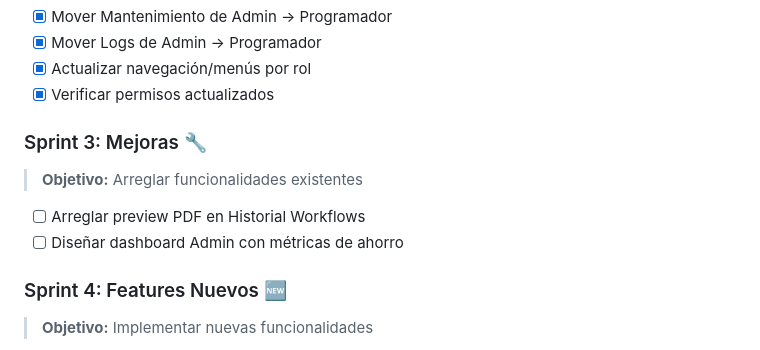
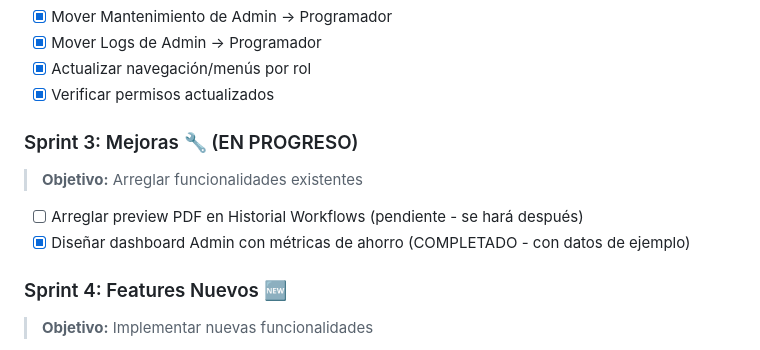
Before and after one commit to Noodle1981/Front-Api, a Markdown page: docs/procedimientos/RESUMEN.md, the part around the change. Drawn GitHub-style.

Commit message:
docs: Sprint 3 actualizado

```diff
--- a/docs/procedimientos/RESUMEN.md
+++ b/docs/procedimientos/RESUMEN.md
@@ -81,11 +81,11 @@
 - [x] Actualizar navegación/menús por rol
 - [x] Verificar permisos actualizados
 
-### Sprint 3: Mejoras 🔧
+### Sprint 3: Mejoras 🔧 (EN PROGRESO)
 > **Objetivo:** Arreglar funcionalidades existentes
 
-- [ ] Arreglar preview PDF en Historial Workflows
-- [ ] Diseñar dashboard Admin con métricas de ahorro
+- [ ] Arreglar preview PDF en Historial Workflows (pendiente - se hará después)
+- [x] Diseñar dashboard Admin con métricas de ahorro (COMPLETADO - con datos de ejemplo)
 
 ### Sprint 4: Features Nuevos 🆕
 > **Objetivo:** Implementar nuevas funcionalidades
```
